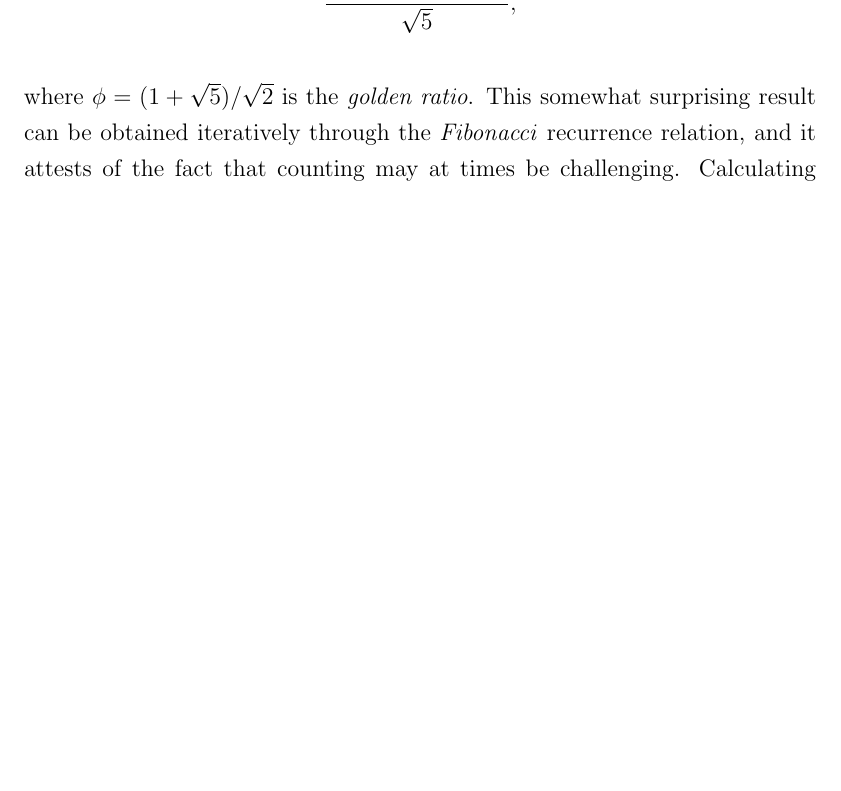
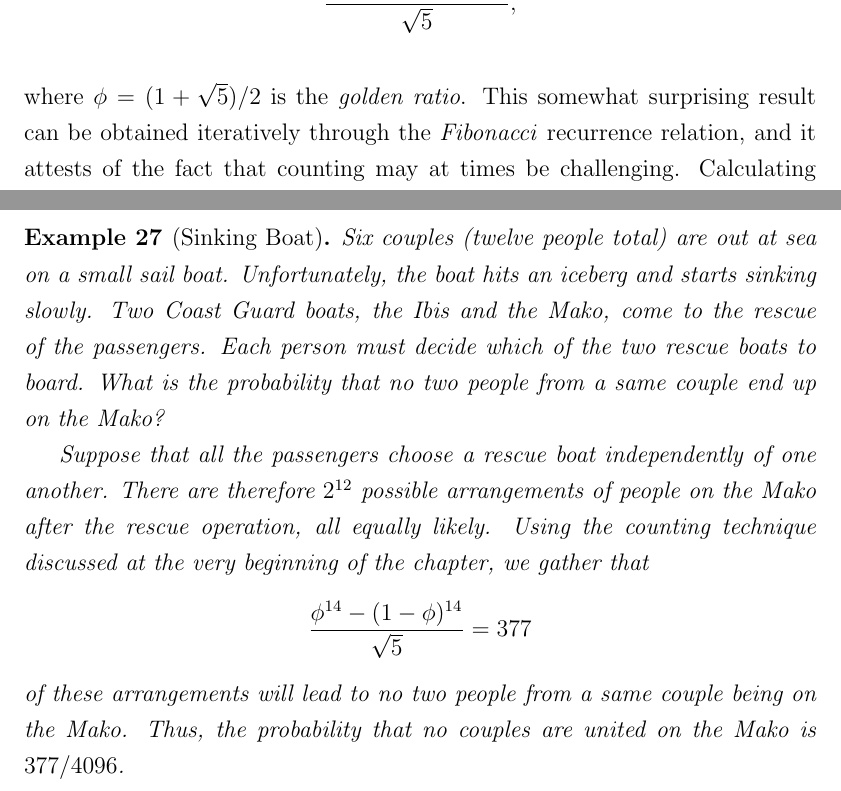
Before and after one commit to EduDocs/probability, a LaTeX book (book.tex, which reads 4Equiprobable_Outcomes.tex): part of page 35 of 74 before the commit and two parts of pages 35 and 45 of 75 after it, the two joined at a grey line, cut so that both start at the same text, the shorter picture padded with empty space. Compiled offline with pdfLaTeX.

Commit message:
Probability: adding and example to chapter on equiprobable outcomes and fixing definition of golden ratio.

```diff
--- a/4Equiprobable_Outcomes.tex
+++ b/4Equiprobable_Outcomes.tex
@@ -10,7 +10,7 @@ This number is equal to
 \begin{equation*}
 \frac{ \phi^{n+2} - (1 - \phi)^{n+2} }{ \sqrt{5} } ,
 \end{equation*}
-where $\phi = (1 + \sqrt{5}) / \sqrt{2}$ is the \emph{golden ratio}.
+where $\phi = (1 + \sqrt{5}) / 2$ is the \emph{golden ratio}.
 This somewhat surprising result can be obtained iteratively through the \emph{Fibonacci} recurrence relation, and it attests of the fact that counting may at times be challenging.
 Calculating the number of ways that certain patterns can be formed is part of the field of \emph{combinatorics}. \index{Combinatorics}
 In this chapter, we introduce useful counting techniques that can be applied to situations pertinent to probability.
@@ -377,3 +377,20 @@ The probability of winning the Mega Millions Grand Prize is
 = \frac{1}{175 711 536} .
 \end{equation*}
 \end{example}
+
+\begin{example}[Sinking Boat]
+Six couples (twelve people total) are out at sea on a small sail boat.
+Unfortunately, the boat hits an iceberg and starts sinking slowly.
+Two Coast Guard boats, the Ibis and the Mako, come to the rescue of the passengers.
+Each person must decide which of the two rescue boats to board.
+What is the probability that no two people from a same couple end up on the Mako?
+
+Suppose that all the passengers choose a rescue boat independently of one another.
+There are therefore $2^{12}$ possible arrangements of people on the Mako after the rescue operation, all equally likely.
+Using the counting technique discussed at the very beginning of the chapter, we gather that
+\begin{equation*}
+\frac{ \phi^{14} - (1 - \phi)^{14} }{ \sqrt{5} } = 377
+\end{equation*}
+of these arrangements will lead to no two people from a same couple being on the Mako.
+Thus, the probability that no couples are united on the Mako is $377/4096$.
+\end{example}
```
